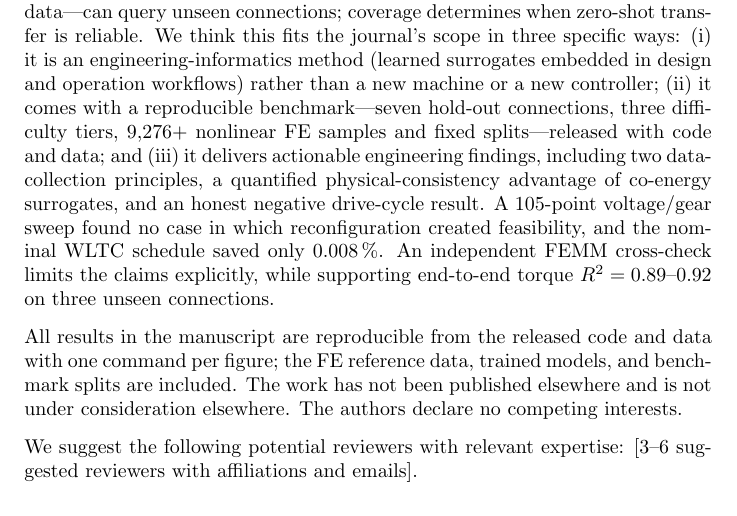
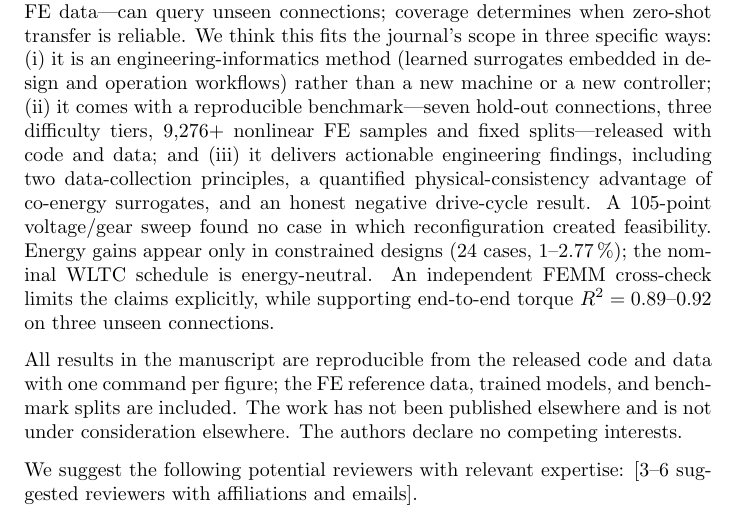
Before and after one commit to sheep-cloud12138/ai-motor-winding-switching, a LaTeX letter (paper/cover_letter.tex): part of page 1 of 2, cut so that both start at the same text. Compiled offline with pdfLaTeX.

Commit message:
Refresh cover letter with final regime results

```diff
--- a/paper/cover_letter.tex
+++ b/paper/cover_letter.tex
@@ -32,7 +32,8 @@ nonlinear FE samples and fixed splits---released with code and data; and
 data-collection principles, a quantified physical-consistency advantage of
 co-energy surrogates, and an honest negative drive-cycle result. A
 105-point voltage/gear sweep found no case in which reconfiguration
-created feasibility, and the nominal WLTC schedule saved only 0.008\,\%.
+created feasibility. Energy gains appear only in constrained designs
+(24 cases, 1--2.77\,\%); the nominal WLTC schedule is energy-neutral.
 An independent FEMM cross-check limits the claims explicitly, while
 supporting end-to-end torque $R^2=0.89$--$0.92$ on three unseen
 connections.
```
Also changed, not shown: paper/cover_letter.pdf.
